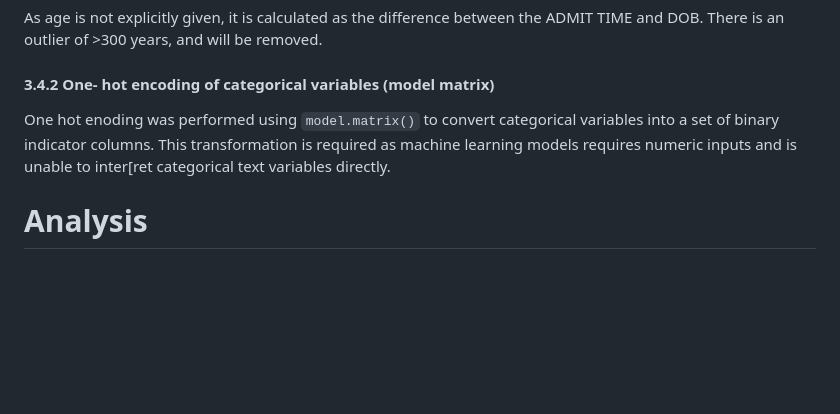
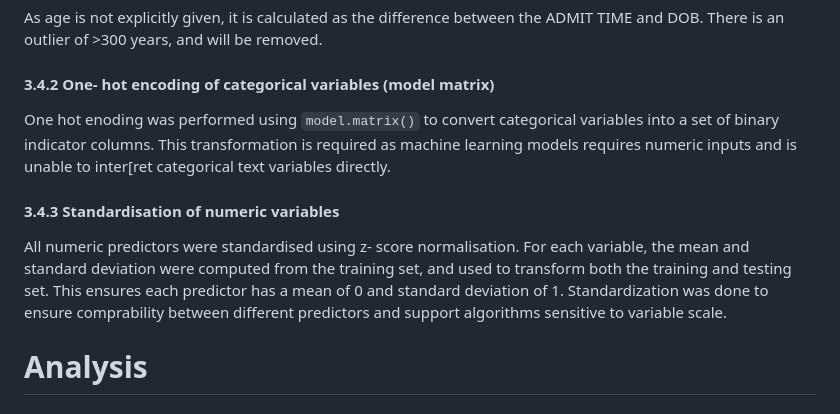
Before and after one commit to debbietanzijing/icu-mortality-prediction, a Markdown page: README.md, the part around the change. Rendered like a GitHub page; blank space fills up the shorter version.

Commit message:
Add standardization of numeric variables section
Added section on standardization of numeric variables.

```diff
--- a/README.md
+++ b/README.md
@@ -89,6 +89,9 @@ As age is not explicitly given, it is calculated as the difference between the A
 #### 3.4.2 One- hot encoding of categorical variables (model matrix)
 One hot enoding was performed using `model.matrix()` to convert categorical variables into a set of binary indicator columns. This transformation is required as machine learning models requires numeric inputs and is unable to inter[ret categorical text variables directly.
 
+#### 3.4.3 Standardisation of numeric variables
+All numeric predictors were standardised using z- score normalisation. For each variable, the mean and standard deviation were computed from the training set, and used to transform both the training and testing set. This ensures each predictor has a mean of 0 and standard deviation of 1. Standardization was done to ensure comprability between different predictors and support algorithms sensitive to variable scale.
+
 # Analysis
 ### 4.1 Modelling Approach
 * Baseline: Logistic Regression
```
